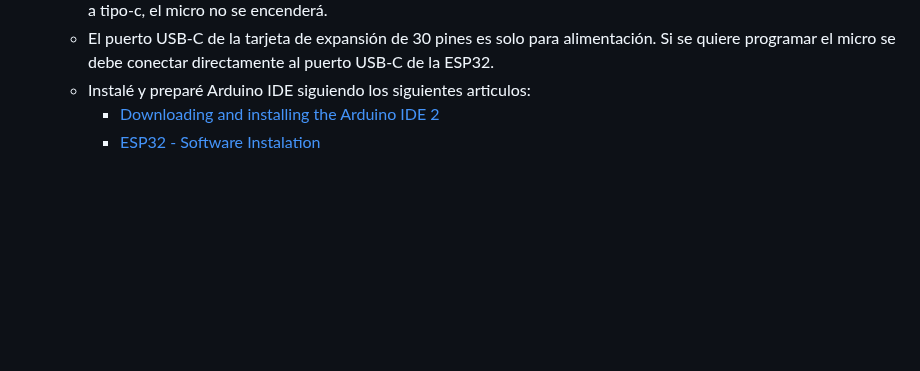
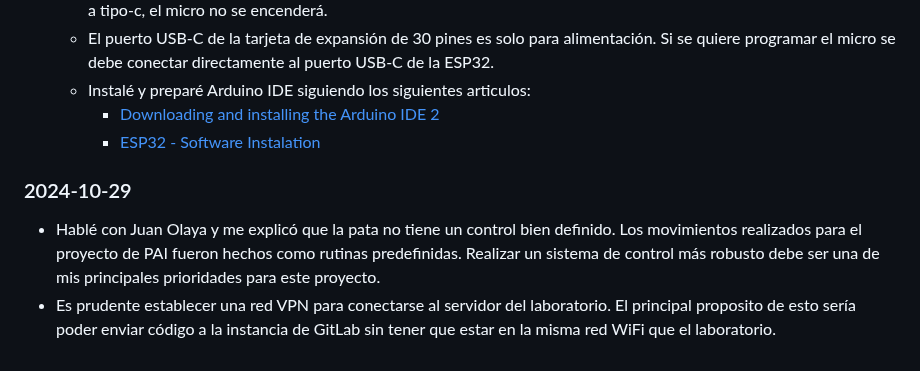
Before and after one commit to danielrachi1/pierna_cheetah, a Markdown page: proyecto/notas.md, the part around the change. GitHub-like rendering; blank space fills up the shorter version.

Commit message:
Notas del día 2024-10-29

```diff
--- a/proyecto/notas.md
+++ b/proyecto/notas.md
@@ -53,3 +53,8 @@ _Apuntes sobre el desarrollo del proyecto_
   - Instalé y preparé Arduino IDE siguiendo los siguientes articulos:
     - [Downloading and installing the Arduino IDE 2](https://docs.arduino.cc/software/ide-v2/tutorials/getting-started/ide-v2-downloading-and-installing/)
     - [ESP32 - Software Instalation](https://esp32io.com/tutorials/esp32-software-installation)
+
+### 2024-10-29
+
+- Hablé con Juan Olaya y me explicó que la pata no tiene un control bien definido. Los movimientos realizados para el proyecto de PAI fueron hechos como rutinas predefinidas. Realizar un sistema de control más robusto debe ser una de mis principales prioridades para este proyecto.
+- Es prudente establecer una red VPN para conectarse al servidor del laboratorio. El principal proposito de esto sería poder enviar código a la instancia de GitLab sin tener que estar en la misma red WiFi que el laboratorio.
```
